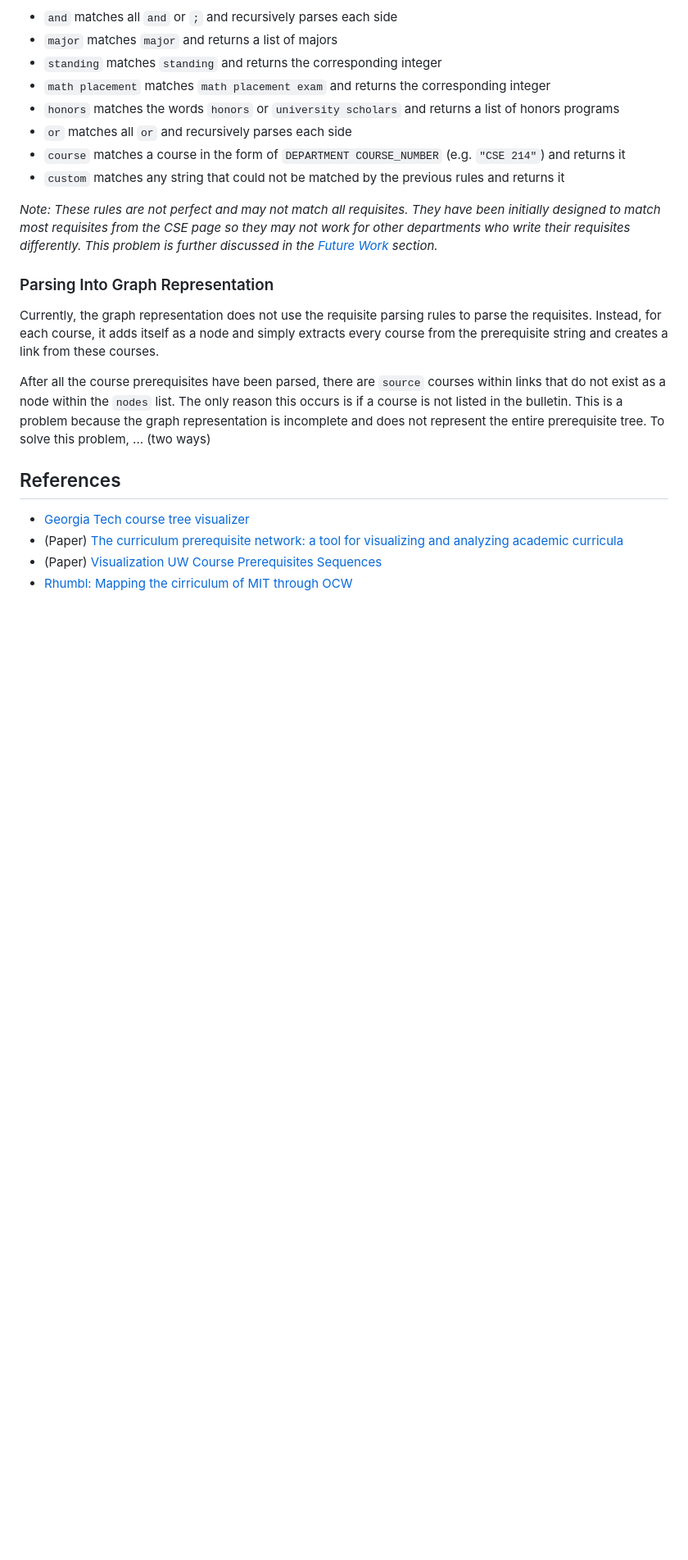
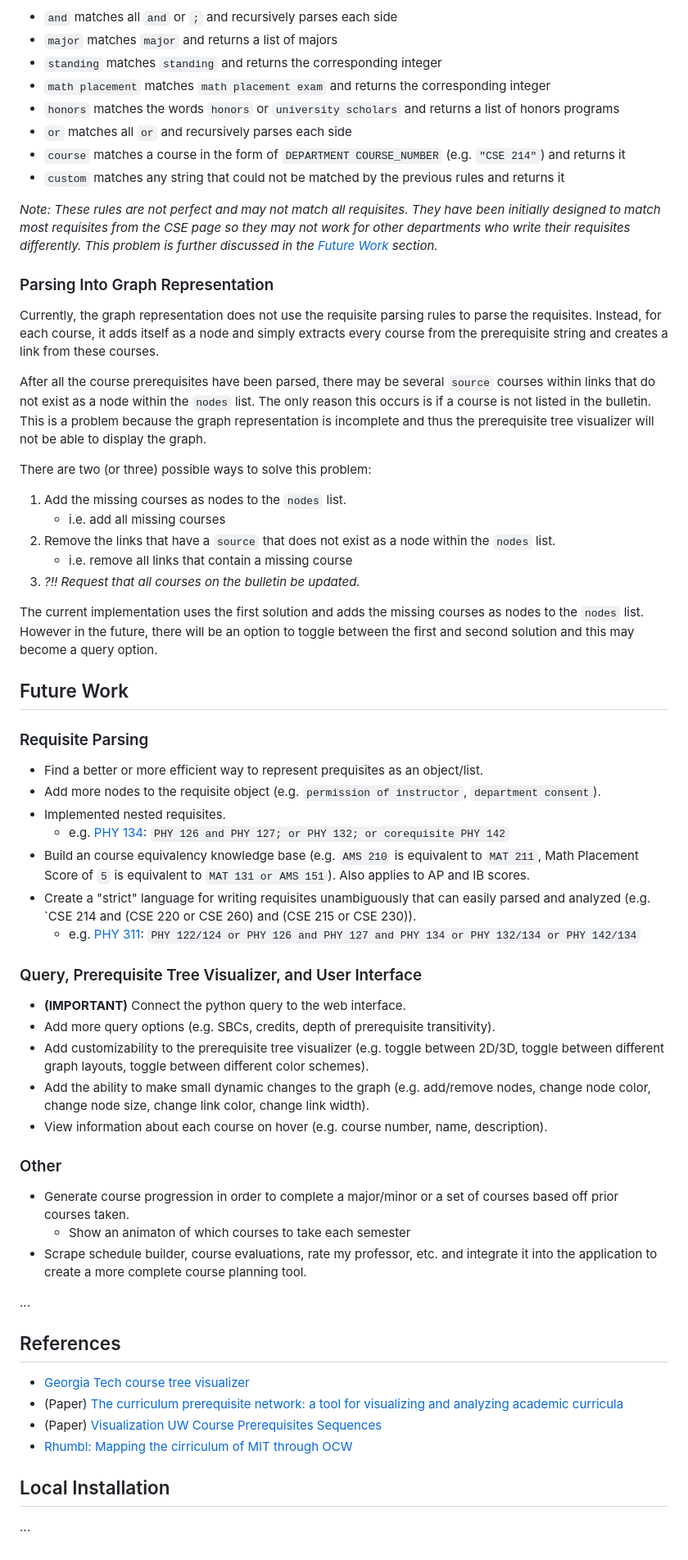
Before and after one commit to wilsonw13/course-prerequisites, a Markdown page: README.md, the part around the change printed below. Shown: that part at 82% size. GitHub-like rendering; blank space fills up the shorter version.

Commit message:
still need to add local installation

```diff
--- a/README.md
+++ b/README.md
@@ -190,7 +195,44 @@ The web scraper uses a set of rules, similar to that of context free grammar (CF
 
 Currently, the graph representation does not use the requisite parsing rules to parse the requisites. Instead, for each course, it adds itself as a node and simply extracts every course from the prerequisite string and creates a link from these courses.
 
-After all the course prerequisites have been parsed, there are `source` courses within links that do not exist as a node within the `nodes` list. The only reason this occurs is if a course is not listed in the bulletin. This is a problem because the graph representation is incomplete and does not represent the entire prerequisite tree. To solve this problem, ... (two ways)
+After all the course prerequisites have been parsed, there may be several `source` courses within links that do not exist as a node within the `nodes` list. The only reason this occurs is if a course is not listed in the bulletin. This is a problem because the graph representation is incomplete and thus the prerequisite tree visualizer will not be able to display the graph.
+
+There are two (or three) possible ways to solve this problem:
+1. Add the missing courses as nodes to the `nodes` list.
+    - i.e. add all missing courses
+2. Remove the links that have a `source` that does not exist as a node within the `nodes` list.
+    - i.e. remove all links that contain a missing course
+3. *?!! Request that all courses on the bulletin be updated.*
+
+The current implementation uses the first solution and adds the missing courses as nodes to the `nodes` list. However in the future, there will be an option to toggle between the first and second solution and this may become a query option.
+
+## Future Work
+
+### Requisite Parsing
+
+- Find a better or more efficient way to represent prequisites as an object/list.
+- Add more nodes to the requisite object (e.g. `permission of instructor`, `department consent`).
+- Implemented nested requisites.
+  - e.g. [PHY 134](https://www.stonybrook.edu/sb/bulletin/current/academicprograms/phy/courses.php#134): `PHY 126 and PHY 127; or PHY 132; or corequisite PHY 142`
+- Build an course equivalency knowledge base (e.g. `AMS 210` is equivalent to `MAT 211`, Math Placement Score of `5` is equivalent to `MAT 131 or AMS 151`). Also applies to AP and IB scores.
+- Create a "strict" language for writing requisites unambiguously that can easily parsed and analyzed (e.g. `CSE 214 and (CSE 220 or CSE 260) and (CSE 215 or CSE 230)).
+  - e.g. [PHY 311](https://www.stonybrook.edu/sb/bulletin/current/academicprograms/phy/courses.php#311): `PHY 122/124 or PHY 126 and PHY 127 and PHY 134 or PHY 132/134 or PHY 142/134`
+
+### Query, Prerequisite Tree Visualizer, and User Interface
+
+- **(IMPORTANT)** Connect the python query to the web interface.
+- Add more query options (e.g. SBCs, credits, depth of prerequisite transitivity).
+- Add customizability to the prerequisite tree visualizer (e.g. toggle between 2D/3D, toggle between different graph layouts, toggle between different color schemes).
+- Add the ability to make small dynamic changes to the graph (e.g. add/remove nodes, change node color, change node size, change link color, change link width).
+- View information about each course on hover (e.g. course number, name, description).
+
+### Other
+
+- Generate course progression in order to complete a major/minor or a set of courses based off prior courses taken.
+  - Show an animaton of which courses to take each semester
+- Scrape schedule builder, course evaluations, rate my professor, etc. and integrate it into the application to create a more complete course planning tool.
+
+...
 
 ## References
 
@@ -198,3 +240,7 @@ After all the course prerequisites have been parsed, there are `source` courses
 - (Paper) [The curriculum prerequisite network: a tool for visualizing and analyzing academic curricula](https://arxiv.org/ftp/arxiv/papers/1408/1408.5340.pdf)
 - (Paper) [Visualization UW Course Prerequisites Sequences](http://cse512-16s.github.io/fp-dbabbs-jordanstarkey95/paper-dbabbs-jds56.pdf)
 - [Rhumbl: Mapping the cirriculum of MIT through OCW](https://rhumbl.com/examples/curriculum-maps)
+
+## Local Installation
+
+...
```
Also changed, not shown: other parts of README.md (+5 -0 lines).
